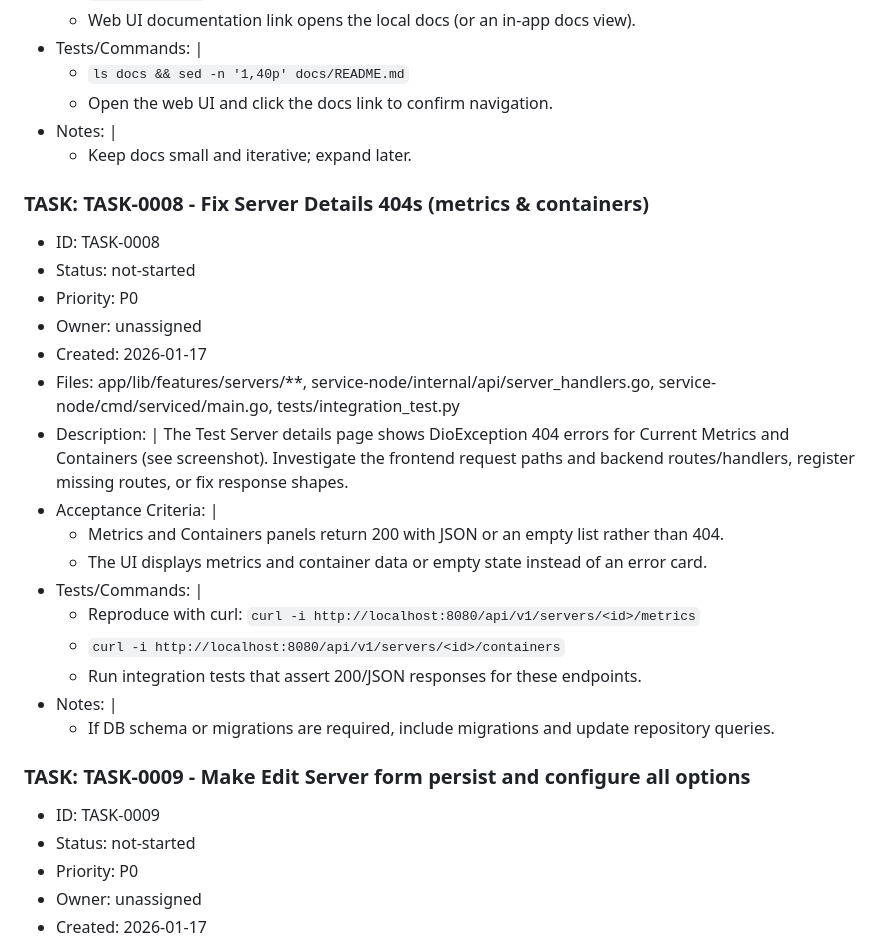
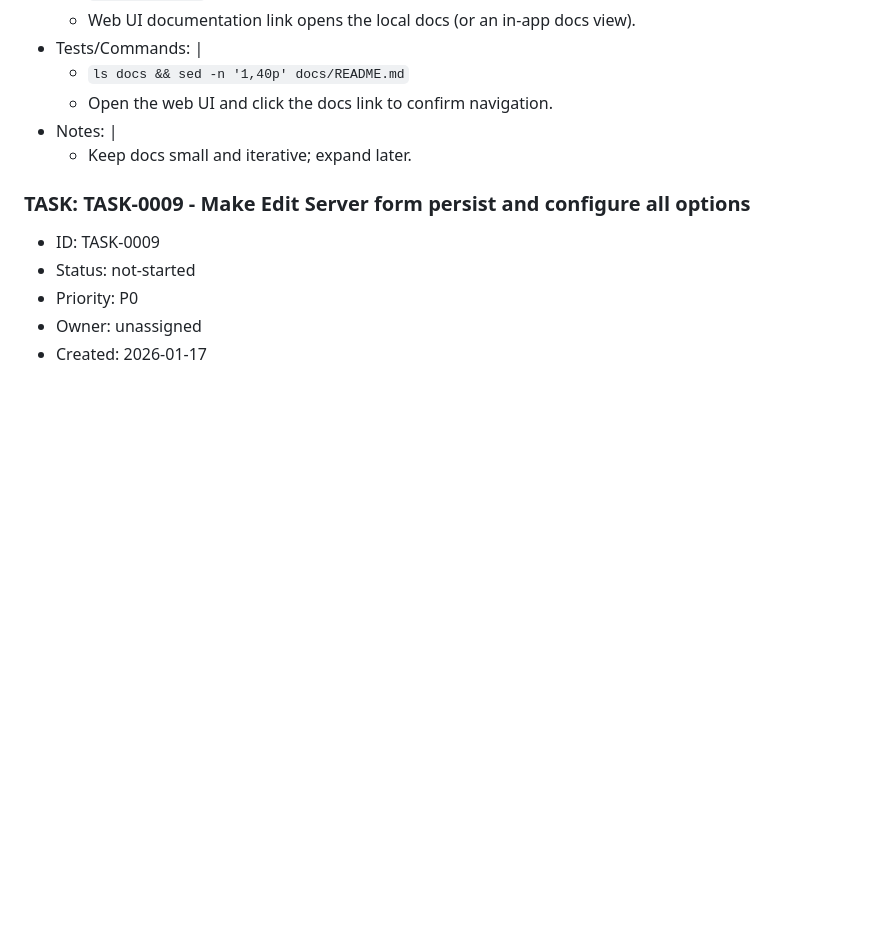
Before and after one commit to frogg-app/server-monitoring, a Markdown page: FIXES_AND_AGENT_GUIDELINES.md, the part around the change. Drawn GitHub-style; blank space fills up the shorter version.

Commit message:
chore: remove TASK-0008 from FIXES_AND_AGENT_GUIDELINES.md

```diff
--- a/FIXES_AND_AGENT_GUIDELINES.md
+++ b/FIXES_AND_AGENT_GUIDELINES.md
@@ -127,27 +127,6 @@ New Tasks (added 2026-01-17)
   - Keep docs small and iterative; expand later.
 
 
-### TASK: TASK-0008 - Fix Server Details 404s (metrics & containers)
-
-- ID: TASK-0008
-- Status: not-started
-- Priority: P0
-- Owner: unassigned
-- Created: 2026-01-17
-- Files: app/lib/features/servers/**, service-node/internal/api/server_handlers.go, service-node/cmd/serviced/main.go, tests/integration_test.py
-- Description: |
-  The Test Server details page shows DioException 404 errors for Current Metrics and Containers (see screenshot). Investigate the frontend request paths and backend routes/handlers, register missing routes, or fix response shapes.
-- Acceptance Criteria: |
-  - Metrics and Containers panels return 200 with JSON or an empty list rather than 404.
-  - The UI displays metrics and container data or empty state instead of an error card.
-- Tests/Commands: |
-  - Reproduce with curl: `curl -i http://localhost:8080/api/v1/servers/<id>/metrics`
-  - `curl -i http://localhost:8080/api/v1/servers/<id>/containers`
-  - Run integration tests that assert 200/JSON responses for these endpoints.
-- Notes: |
-  - If DB schema or migrations are required, include migrations and update repository queries.
-
-
 ### TASK: TASK-0009 - Make Edit Server form persist and configure all options
 
 - ID: TASK-0009
```
